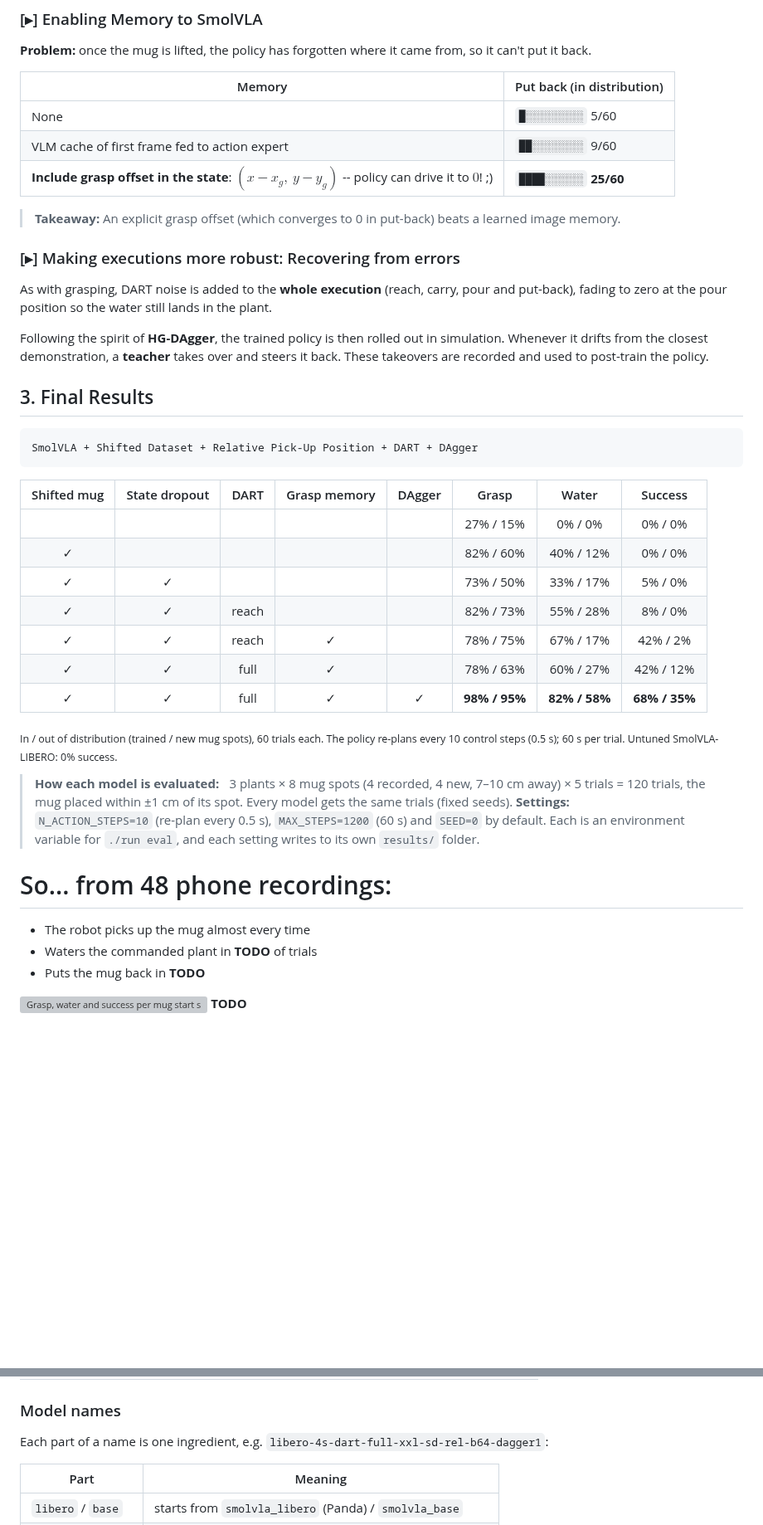
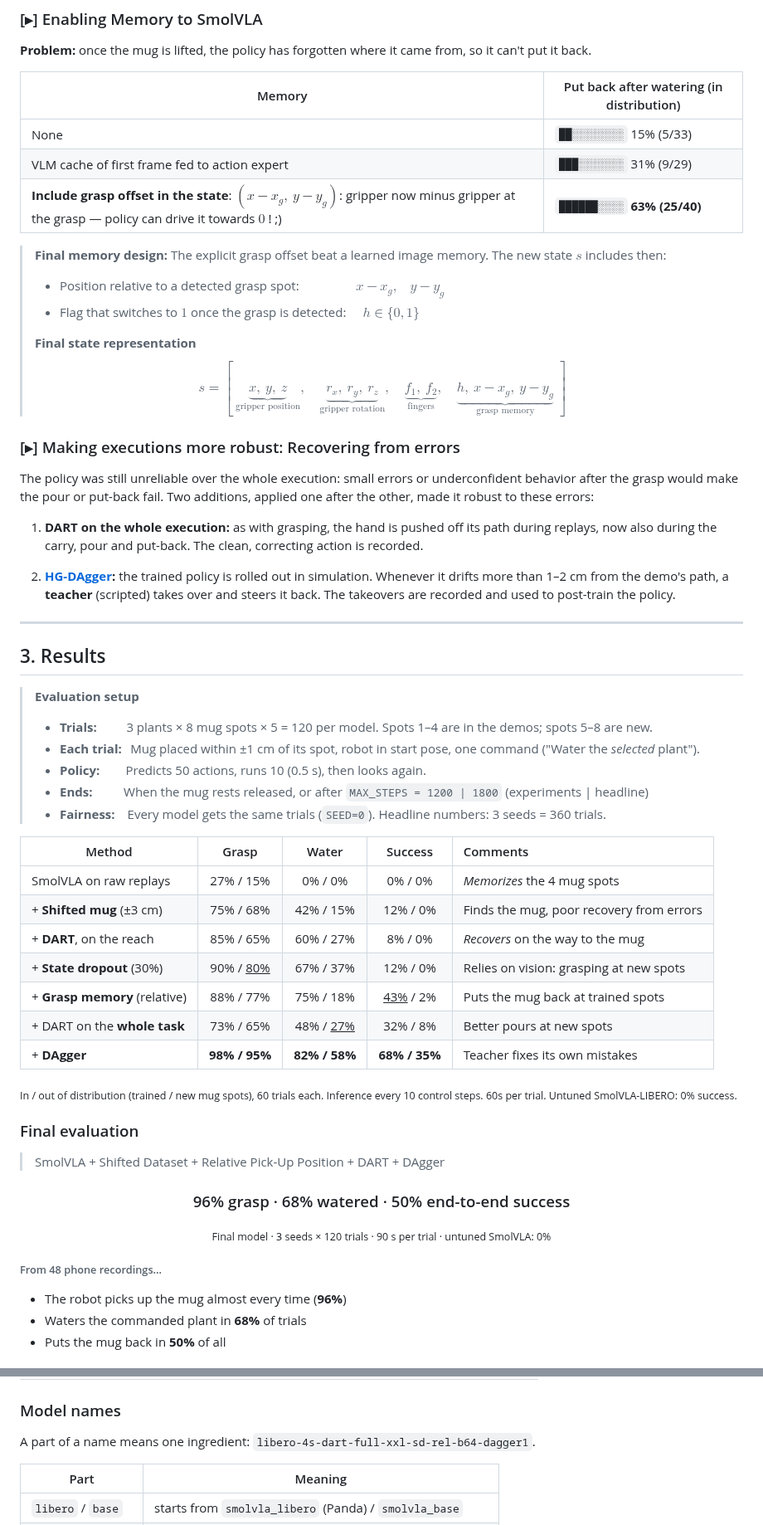
Before and after one commit to edgarcancinoe/smart-pouring, a Markdown page: README.md, 2 parts joined by grey strips. Shown at 83% size. GitHub-like rendering; blank space fills up the shorter version; grey boxes are pictures that could not be loaded.

Commit message:
docs and readme

````diff
--- a/README.md
+++ b/README.md
@@ -84,49 +98,67 @@ The simplest implementation struggled to even pick up the mug.
 
 **Problem:** once the mug is lifted, the policy has forgotten where it came from, so it can't put it back.
 
-| Memory | Put back (in distribution) |
+| Memory | Put back after watering (in distribution) |
 |---|---|
-| None | `█░░░░░░░░░` 5/60 |
-| VLM cache of first frame fed to action expert | `██░░░░░░░░` 9/60 |
-| **Include grasp offset in the state**: $(x - x_g,\ y - y_g)$ -- policy can drive it to $0$! ;) | `████░░░░░░` **25/60** |
+| None | `██░░░░░░░░` 15% (5/33) |
+| VLM cache of first frame fed to action expert | `███░░░░░░░` 31% (9/29) |
+| **Include grasp offset in the state**: $(x - x_g,\ y - y_g)$: gripper now minus gripper at the grasp — policy can drive it towards $0$ ! ;) | `██████░░░░` **63% (25/40)** |
 
-> **Takeaway:** An explicit grasp offset (which converges to 0 in put-back) beats a learned image memory.
+
+> **Final memory design:** The explicit grasp offset beat a learned image memory. The new state $s$ includes then:
+>- Position relative to a detected grasp spot: $\quad \quad \quad \quad x-x_g,\;\;\; y-y_g$
+>- Flag that switches to $1$ once the grasp is detected: $\quad h \in \{0,1\}$
+>
+> **Final state representation**
+>$$s = [\;\underbrace{x,\ y,\ z}_{\text{gripper position}},\quad \underbrace{r_x,\ r_y,\ r_z}_{\text{gripper rotation}},\quad \underbrace{f_1,\ f_2}_{\text{fingers}},\quad \underbrace{h,\ x - x_g,\ y - y_g}_{\text{grasp memory}}\;]$$
+
+
 
 ### [▸] Making executions more robust: Recovering from errors
 
+The policy was still unreliable over the whole execution: small errors or underconfident behavior after the grasp would make the pour or put-back fail. Two additions, applied one after the other, made it robust to these errors:
 
-As with grasping, DART noise is added to the **whole execution** (reach, carry, pour and put-back), fading to zero at the pour position so the water still lands in the plant.
+1. **DART on the whole execution:** as with grasping, the hand is pushed off its path during replays, now also during the carry, pour and put-back. The clean, correcting action is recorded.
 
-Following the spirit of **HG-DAgger**, the trained policy is then rolled out in simulation. Whenever it drifts from the closest demonstration, a **teacher** takes over and steers it back. These takeovers are recorded and used to post-train the policy.
+2. **[HG-DAgger](https://arxiv.org/abs/1810.02890):** the trained policy is rolled out in simulation. Whenever it drifts more than 1–2 cm from the demo's path, a **teacher** (scripted) takes over and steers it back. The takeovers are recorded and used to post-train the policy.
 
-## 3. Final Results
+---
 
-```
-SmolVLA + Shifted Dataset + Relative Pick-Up Position + DART + DAgger
-```
-| Shifted mug | State dropout | DART | Grasp memory | DAgger | Grasp | Water | Success |
-|:---:|:---:|:---:|:---:|:---:|:---:|:---:|:---:|
-| | | | | | 27% / 15% | 0% / 0% | 0% / 0% |
-| ✓ | | | | | 82% / 60% | 40% / 12% | 0% / 0% |
-| ✓ | ✓ | | | | 73% / 50% | 33% / 17% | 5% / 0% |
-| ✓ | ✓ | reach | | | 82% / 73% | 55% / 28% | 8% / 0% |
-| ✓ | ✓ | reach | ✓ | | 78% / 75% | 67% / 17% | 42% / 2% |
-| ✓ | ✓ | full | ✓ | | 78% / 63% | 60% / 27% | 42% / 12% |
-| ✓ | ✓ | full | ✓ | ✓ | **98% / 95%** | **82% / 58%** | **68% / 35%** |
+## 3. Results
 
-<sub>In / out of distribution (trained / new mug spots), 60 trials each. The policy re-plans every 10 control steps (0.5 s); 60 s per trial. Untuned SmolVLA-LIBERO: 0% success.</sub>
+> **Evaluation setup**
+> - **Trials:** $\quad\;\;\,$ 3 plants × 8 mug spots × 5 = 120 per model. Spots 1–4 are in the demos; spots 5–8 are new.
+> - **Each trial:** $\,$ Mug placed within ±1 cm of its spot, robot in start pose, one command ("Water the *selected* plant").
+> - **Policy:** $\quad\;\,$ Predicts 50 actions, runs 10 (0.5 s), then looks again.
+> - **Ends:** $\quad\;\;\;$ When the mug rests released, or after `MAX_STEPS = 1200 | 1800` (experiments | headline)
+> - **Fairness:** $\;\,$ Every model gets the same trials (`SEED=0`). Headline numbers: 3 seeds = 360 trials.
 
-> **How each model is evaluated:** $\;$ 3 plants × 8 mug spots (4 recorded, 4 new, 7–10 cm away) × 5 trials = 120 trials, the mug placed within ±1 cm of its spot. Every model gets the same trials (fixed seeds).
-> **Settings:** $\qquad\qquad\qquad\quad\;\;$ `N_ACTION_STEPS=10` (re-plan every 0.5 s), `MAX_STEPS=1200` (60 s) and `SEED=0` by default. Each is an environment variable for `./run eval`, and each setting writes to its own `results/` folder.
+
+| Method | Grasp | Water | Success | Comments |
+|---|:---:|:---:|:---:| :--- |
+| SmolVLA on raw replays | 27% / 15% | 0% / 0% | 0% / 0% | *Memorizes* the 4 mug spots|
+| + **Shifted mug** (±3 cm) | 75% / 68% | 42% / 15% | 12% / 0% | Finds the mug, poor recovery from errors |
+| + **DART**, on the reach | 85% / 65% | 60% / 27% | 8% / 0% | *Recovers* on the way to the mug |
+| + **State dropout** (30%) | 90% / <ins>80%</ins> | 67% / 37% | 12% / 0% | Relies on vision: grasping at new spots |
+| + **Grasp memory** (relative) | 88% / 77% | 75% / 18% | <ins>43%</ins> / 2% | Puts the mug back at trained spots |
+| + DART on the **whole task** | 73% / 65% | 48% / <ins>27%</ins> | 32% / 8% | Better pours at new spots |
+| + **DAgger** | **98% / 95%** | **82% / 58%** | **68% / 35%** | Teacher fixes its own mistakes|
+
+<sub>In / out of distribution (trained / new mug spots), 60 trials each. Inference every 10 control steps. 60s per trial. Untuned SmolVLA-LIBERO: 0% success.</sub>
+
+### Final evaluation
+> SmolVLA + Shifted Dataset + Relative Pick-Up Position + DART + DAgger
 
 
 
-# So... from 48 phone recordings:
-- The robot picks up the mug almost every time
-- Waters the commanded plant in **TODO** of trials
-- Puts the mug back in **TODO**
+
+<h3 align="center">96% grasp · 68% watered · 50% end-to-end success</h3>
+<p align="center"><sub>Final model · 3 seeds × 120 trials · 90 s per trial · untuned SmolVLA: 0%</sub></p>
 
 
 
-![Grasp, water and success per mug start spot]() **TODO**
+###### From 48 phone recordings...
+- The robot picks up the mug almost every time (**96%**)
+- Waters the commanded plant in **68%** of trials
+- Puts the mug back in **50%** of all
 
@@ -167,7 +237,7 @@ The processed datasets and every model are on the [Hub](https://huggingface.co/e
 
 ### Model names
 
-Each part of a name is one ingredient, e.g. `libero-4s-dart-full-xxl-sd-rel-b64-dagger1`:
+A part of a name means one ingredient: `libero-4s-dart-full-xxl-sd-rel-b64-dagger1`.
 
 | Part | Meaning |
 |---|---|
````
Also changed, not shown: other parts of README.md (+61 -10 lines), JOURNAL.md (deleted, +0 -74 lines), docs/media/spot_map.png (added), 5 other files.
